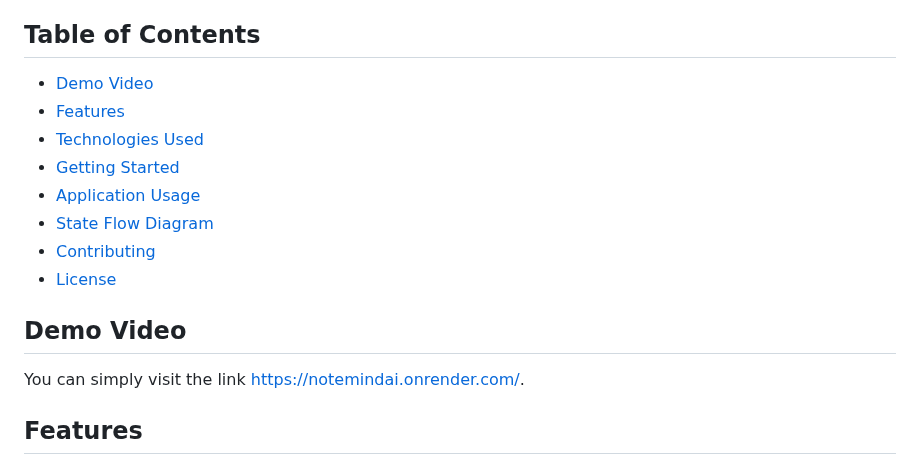
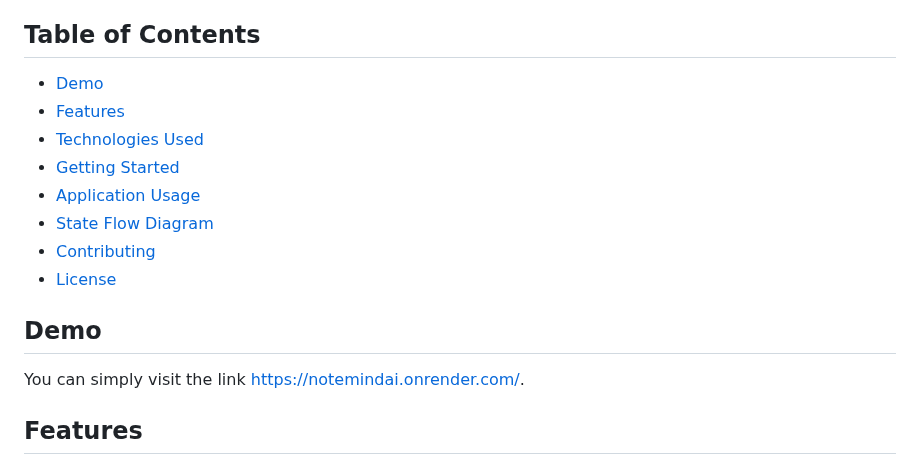
Before and after one commit to naturuplift/NoteMindAI, a Markdown page: README.md, the part around the change. GitHub-like rendering.

```diff
--- a/README.md
+++ b/README.md
@@ -50,7 +50,7 @@ Collaborators of the project: Karen Bourgeois, Ikechukwu Mbanugo and Arnaldo Sep
 
 ## Table of Contents
 
-- [Demo Video](#demo-video)
+- [Demo](#demo)
 - [Features](#features)
 - [Technologies Used](#technologies-used)
 - [Getting Started](#getting-started)
@@ -59,7 +59,7 @@ Collaborators of the project: Karen Bourgeois, Ikechukwu Mbanugo and Arnaldo Sep
 - [Contributing](#contributing)
 - [License](#license)
 
-## Demo Video
+## Demo
 You can simply visit the link [https://notemindai.onrender.com/][project-app].
 
 ## Features
```
